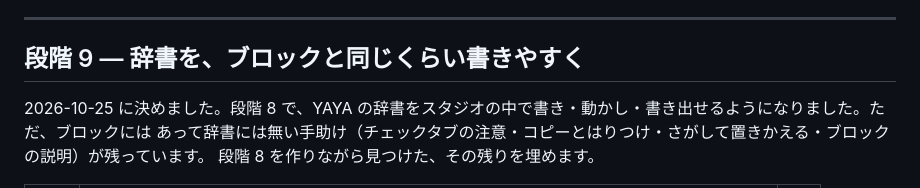
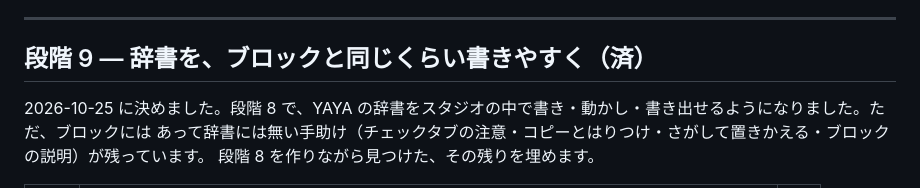
Before and after one commit to ukagaka-irono/ukagaka-studio, a Markdown page: docs/roadmap.md, the part around the change. Drawn GitHub-style.

Commit message:
Mark stage 9 done in the roadmap
Co-Authored-By: Claude Opus 5.5 <noreply@anthropic.com>

```diff
--- a/docs/roadmap.md
+++ b/docs/roadmap.md
@@ -1102,7 +1102,7 @@ YAYA の構文のすべては書けません（自分で作る関数の引数と
 
 ---
 
-## 段階 9 — 辞書を、ブロックと同じくらい書きやすく
+## 段階 9 — 辞書を、ブロックと同じくらい書きやすく（済）
 
 2026-10-25 に決めました。段階 8 で、YAYA の辞書をスタジオの中で書き・動かし・書き出せるようになりました。ただ、ブロックには
 あって辞書には無い手助け（チェックタブの注意・コピーとはりつけ・さがして置きかえる・ブロックの説明）が残っています。
```
Also changed, not shown: docs/en/roadmap.md (+1 -1 lines).
